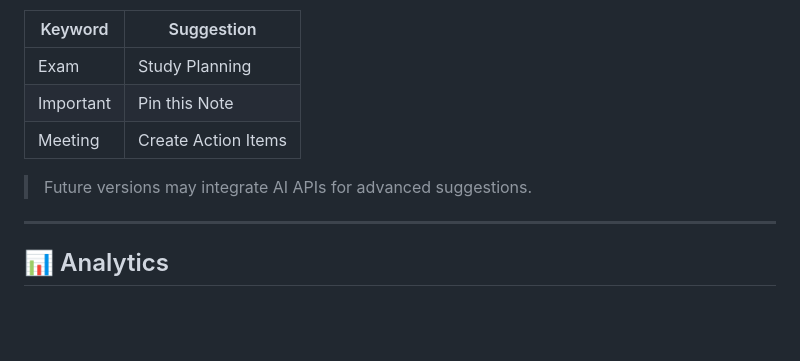
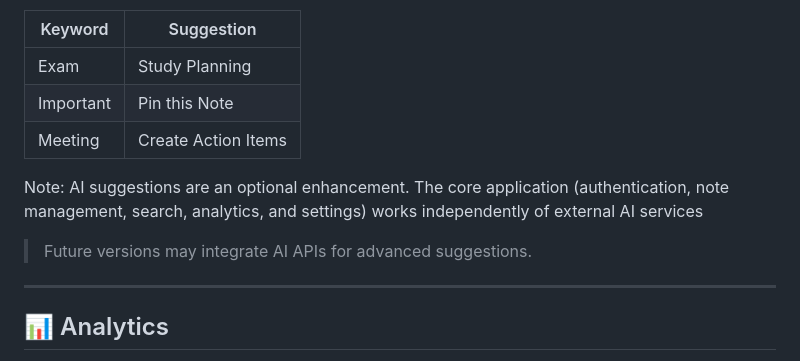
Before and after one commit to hafsaashraf4093-cell/NoteFlow, a Markdown page: README.md, the part around the change. GitHub-like rendering; blank space fills up the shorter version.

```diff
--- a/README.md
+++ b/README.md
@@ -119,8 +119,8 @@ Example:
 | Important | Pin this Note |
 | Meeting | Create Action Items |
 
+Note: AI suggestions are an optional enhancement. The core application (authentication, note management, search, analytics, and settings) works independently of external AI services
 > Future versions may integrate AI APIs for advanced suggestions.
-
 ---
 
 ## 📊 Analytics
```
